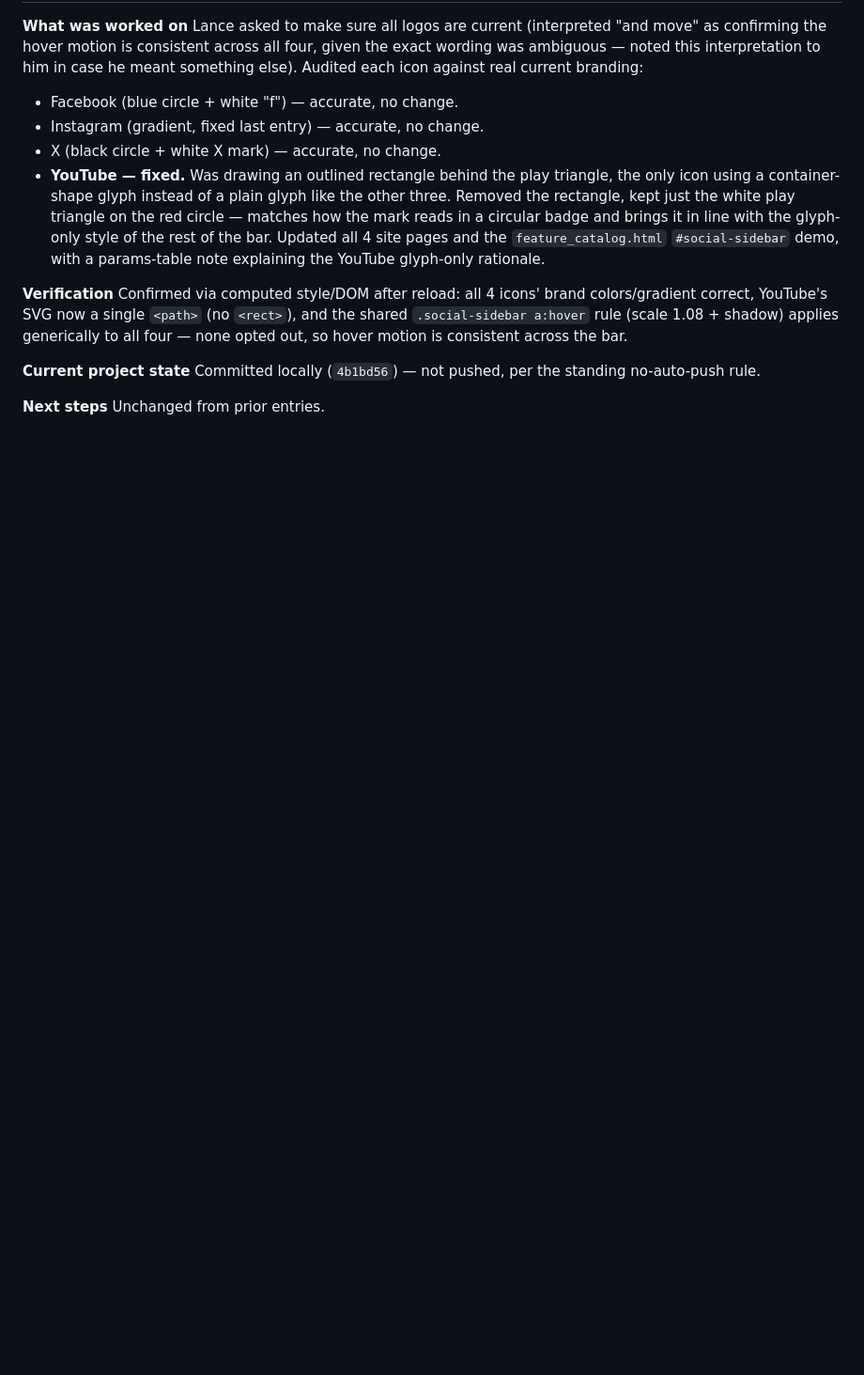
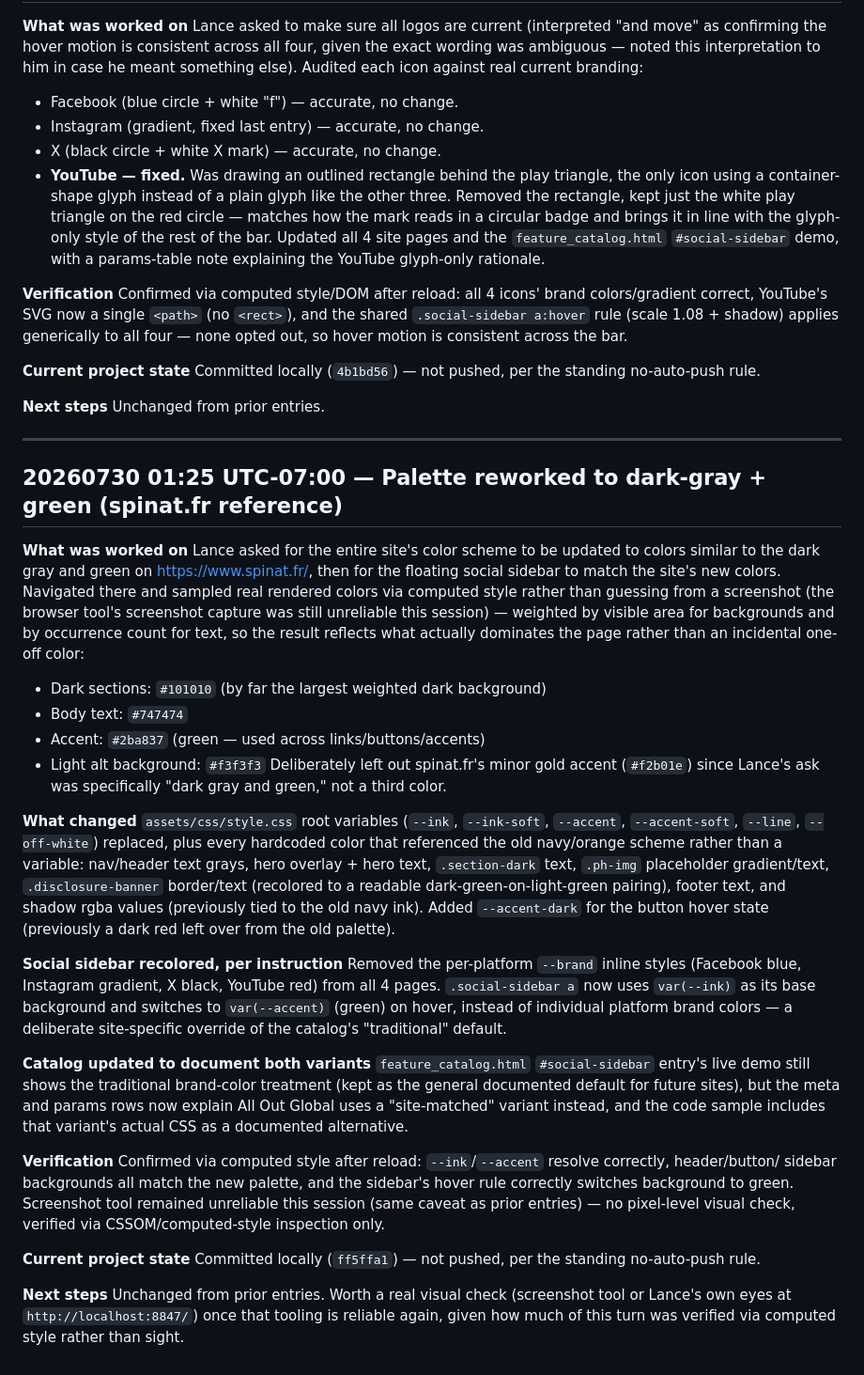
Before and after one commit to lancewagner123/all-out-global, a Markdown page: field_journal.md, the part around the change. Shown at 94% size. GitHub-like rendering; blank space fills up the shorter version.

Commit message:
Log dark-gray/green palette rework in field journal
Co-Authored-By: Claude Sonnet 5 <noreply@anthropic.com>

```diff
--- a/field_journal.md
+++ b/field_journal.md
@@ -425,3 +425,56 @@ Committed locally (`4b1bd56`) — not pushed, per the standing no-auto-push rule
 
 **Next steps**
 Unchanged from prior entries.
+
+---
+
+## 20260730 01:25 UTC-07:00 — Palette reworked to dark-gray + green (spinat.fr reference)
+
+**What was worked on**
+Lance asked for the entire site's color scheme to be updated to colors similar to the dark gray
+and green on https://www.spinat.fr/, then for the floating social sidebar to match the site's
+new colors. Navigated there and sampled real rendered colors via computed style rather than
+guessing from a screenshot (the browser tool's screenshot capture was still unreliable this
+session) — weighted by visible area for backgrounds and by occurrence count for text, so the
+result reflects what actually dominates the page rather than an incidental one-off color:
+- Dark sections: `#101010` (by far the largest weighted dark background)
+- Body text: `#747474`
+- Accent: `#2ba837` (green — used across links/buttons/accents)
+- Light alt background: `#f3f3f3`
+Deliberately left out spinat.fr's minor gold accent (`#f2b01e`) since Lance's ask was specifically
+"dark gray and green," not a third color.
+
+**What changed**
+`assets/css/style.css` root variables (`--ink`, `--ink-soft`, `--accent`, `--accent-soft`,
+`--line`, `--off-white`) replaced, plus every hardcoded color that referenced the old
+navy/orange scheme rather than a variable: nav/header text grays, hero overlay + hero text,
+`.section-dark` text, `.ph-img` placeholder gradient/text, `.disclosure-banner` border/text
+(recolored to a readable dark-green-on-light-green pairing), footer text, and shadow rgba values
+(previously tied to the old navy ink). Added `--accent-dark` for the button hover state
+(previously a dark red left over from the old palette).
+
+**Social sidebar recolored, per instruction**
+Removed the per-platform `--brand` inline styles (Facebook blue, Instagram gradient, X black,
+YouTube red) from all 4 pages. `.social-sidebar a` now uses `var(--ink)` as its base background
+and switches to `var(--accent)` (green) on hover, instead of individual platform brand colors —
+a deliberate site-specific override of the catalog's "traditional" default.
+
+**Catalog updated to document both variants**
+`feature_catalog.html` `#social-sidebar` entry's live demo still shows the traditional
+brand-color treatment (kept as the general documented default for future sites), but the meta
+and params rows now explain All Out Global uses a "site-matched" variant instead, and the code
+sample includes that variant's actual CSS as a documented alternative.
+
+**Verification**
+Confirmed via computed style after reload: `--ink`/`--accent` resolve correctly, header/button/
+sidebar backgrounds all match the new palette, and the sidebar's hover rule correctly switches
+background to green. Screenshot tool remained unreliable this session (same caveat as prior
+entries) — no pixel-level visual check, verified via CSSOM/computed-style inspection only.
+
+**Current project state**
+Committed locally (`ff5ffa1`) — not pushed, per the standing no-auto-push rule.
+
+**Next steps**
+Unchanged from prior entries. Worth a real visual check (screenshot tool or Lance's own eyes at
+`http://localhost:8847/`) once that tooling is reliable again, given how much of this turn was
+verified via computed style rather than sight.
```
